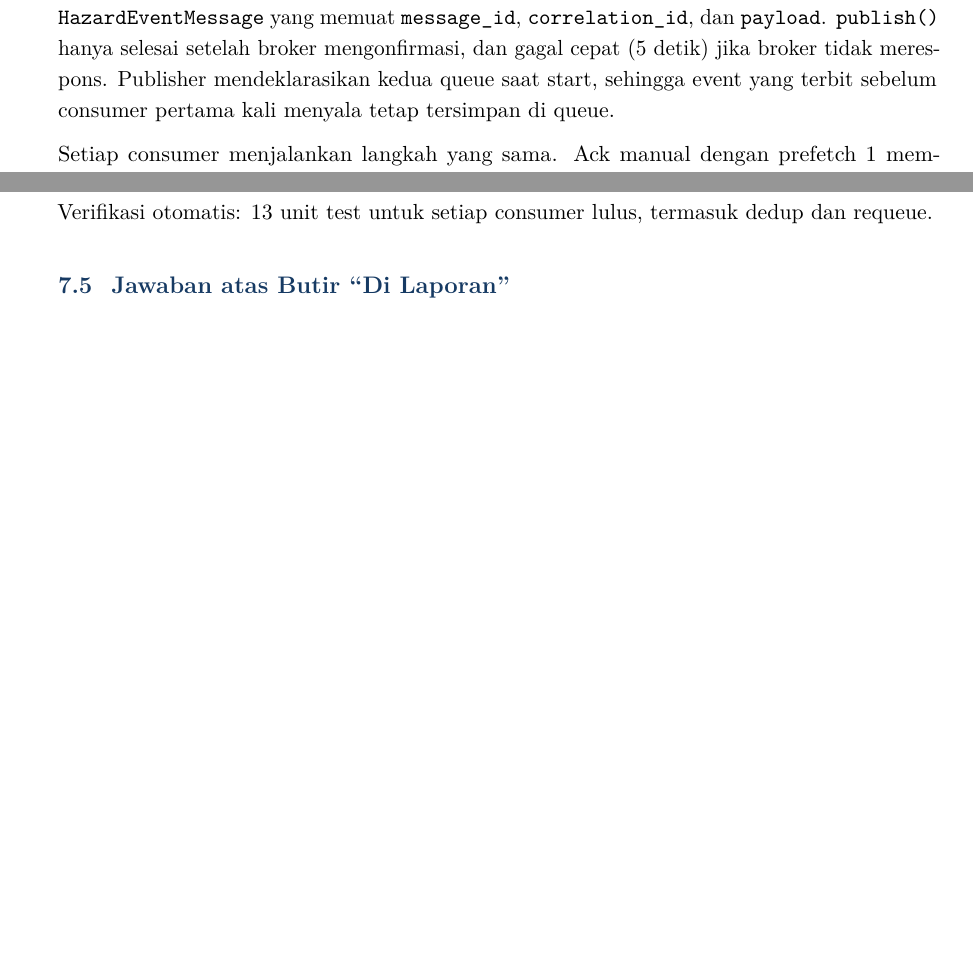
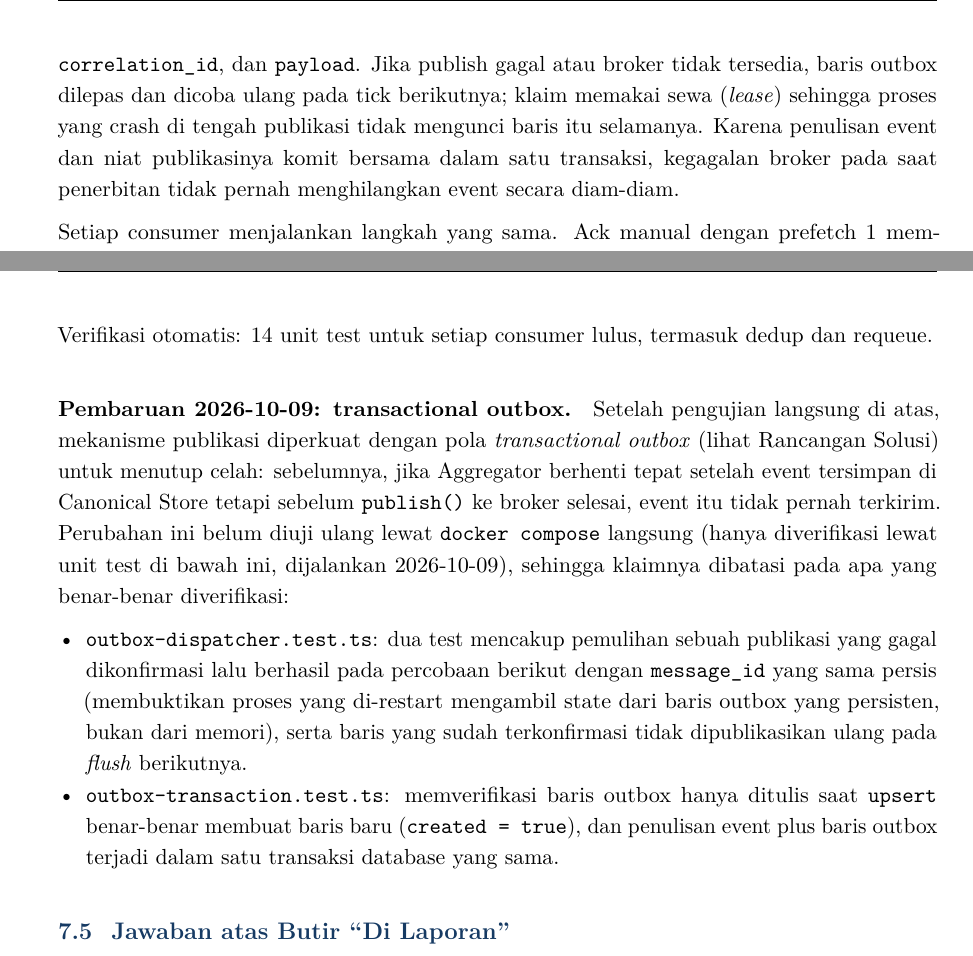
Before and after one commit to azfaradhi/AAT-bebasss, a LaTeX document (docs/main.tex, which reads docs/sections/07-problem-5.tex): two parts of pages 28 and 30 of 31 before the commit and two parts of pages 29 and 31 of 31 after it, joined at a grey line, cut at the place of the change, the shorter picture padded with empty space. Compiled offline with pdfLaTeX.

Commit message:
docs(report): sync problem 5 section with outbox and topology changes from PR #7

```diff
--- a/docs/sections/07-problem-5.tex
+++ b/docs/sections/07-problem-5.tex
@@ -16,6 +17,0 @@ Aggregator mempublikasikan setiap HazardEvent baru melalui \textit{publisher} ya
-menggunakan confirm channel. Pesan dikirim dengan flag persisten dan dibungkus dalam
-envelope \texttt{HazardEventMessage} yang memuat \texttt{message\_id},
-\texttt{correlation\_id}, dan \texttt{payload}. \texttt{publish()} hanya selesai setelah
-broker mengonfirmasi, dan gagal cepat (5 detik) jika broker tidak merespons.
-Publisher mendeklarasikan kedua queue saat start, sehingga event yang terbit sebelum
-consumer pertama kali menyala tetap tersimpan di queue.
@@ -22,3 +25,9 @@ consumer pertama kali menyala tetap tersimpan di queue.
+\texttt{HazardEventMessage} yang memuat \texttt{message\_id}, \texttt{correlation\_id},
+dan \texttt{payload}. Jika publish gagal atau broker tidak tersedia, baris outbox
+dilepas dan dicoba ulang pada tick berikutnya; klaim memakai sewa (\textit{lease})
+sehingga proses yang crash di tengah publikasi tidak mengunci baris itu selamanya.
+Karena penulisan event dan niat publikasinya komit bersama dalam satu transaksi,
+kegagalan broker pada saat penerbitan tidak pernah menghilangkan event secara diam-diam.
 
 Setiap consumer menjalankan langkah yang sama. Ack manual dengan prefetch 1 membuat
 pesan diproses satu per satu. Sebelum side effect dijalankan, consumer memeriksa
@@ -112,8 +120,27 @@ Bukti berikut diambil dari pengujian langsung terhadap sistem yang berjalan penu
 # saat notifier mati, dan tersusul kurang dari 1 detik setelah notifier menyala.
 \end{lstlisting}
 
-Verifikasi otomatis: 13 unit test untuk setiap consumer lulus, termasuk dedup dan
+Verifikasi otomatis: 14 unit test untuk setiap consumer lulus, termasuk dedup dan
 requeue.
+
+\paragraph{Pembaruan 2026-10-09: transactional outbox.} Setelah pengujian langsung di
+atas, mekanisme publikasi diperkuat dengan pola \textit{transactional outbox} (lihat
+Rancangan Solusi) untuk menutup celah: sebelumnya, jika Aggregator berhenti tepat
+setelah event tersimpan di Canonical Store tetapi sebelum \texttt{publish()} ke broker
+selesai, event itu tidak pernah terkirim. Perubahan ini belum diuji ulang lewat
+\texttt{docker compose} langsung (hanya diverifikasi lewat unit test di bawah ini,
+dijalankan 2026-10-09), sehingga klaimnya dibatasi pada apa yang benar-benar
+diverifikasi:
+\begin{itemize}
+  \item \texttt{outbox-dispatcher.test.ts}: dua test mencakup pemulihan sebuah publikasi
+  yang gagal dikonfirmasi lalu berhasil pada percobaan berikut dengan \texttt{message\_id}
+  yang sama persis (membuktikan proses yang di-restart mengambil state dari baris outbox
+  yang persisten, bukan dari memori), serta baris yang sudah terkonfirmasi tidak
+  dipublikasikan ulang pada \textit{flush} berikutnya.
+  \item \texttt{outbox-transaction.test.ts}: memverifikasi baris outbox hanya ditulis saat
+  \texttt{upsert} benar-benar membuat baris baru (\texttt{created = true}), dan penulisan
+  event plus baris outbox terjadi dalam satu transaksi database yang sama.
+\end{itemize}
 
 \subsection{Jawaban atas Butir ``Di Laporan''}
 \begin{enumerate}
```
Also changed, not shown: IF4031_M1_bebasss.pdf, docs/main.pdf, docs/sections/07-problem-5.tex (34 more changed lines).
